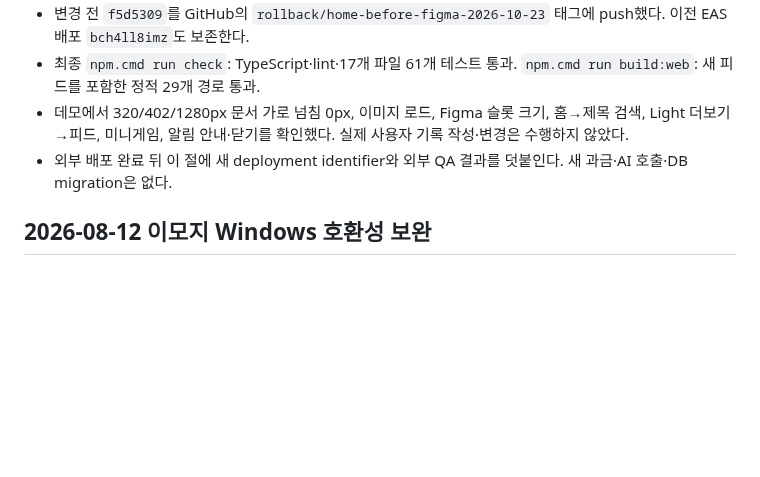
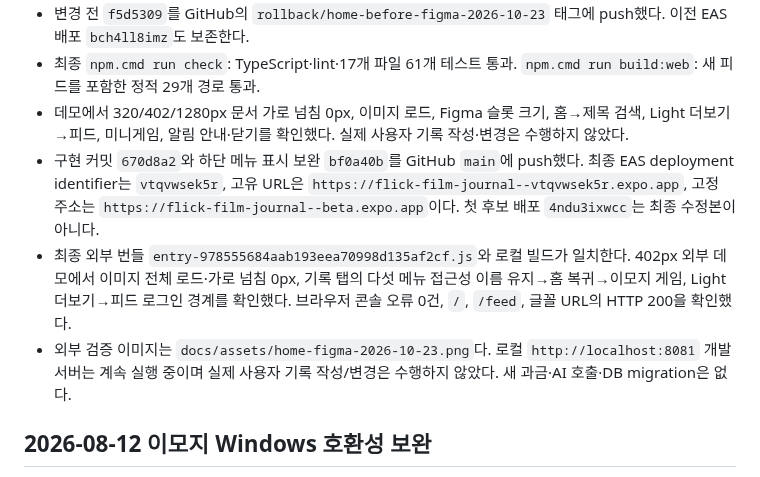
Before and after one commit to hoya0328/flick, a Markdown page: docs/HANDOFF.md, the part around the change. Rendered like a GitHub page; blank space fills up the shorter version.

Commit message:
Document Figma home deployment verification and rollback

```diff
--- a/docs/HANDOFF.md
+++ b/docs/HANDOFF.md
@@ -9,7 +9,9 @@
 - 변경 전 `f5d5309`를 GitHub의 `rollback/home-before-figma-2026-10-23` 태그에 push했다. 이전 EAS 배포 `bch4ll8imz`도 보존한다.
 - 최종 `npm.cmd run check`: TypeScript·lint·17개 파일 61개 테스트 통과. `npm.cmd run build:web`: 새 피드를 포함한 정적 29개 경로 통과.
 - 데모에서 320/402/1280px 문서 가로 넘침 0px, 이미지 로드, Figma 슬롯 크기, 홈→제목 검색, Light 더보기→피드, 미니게임, 알림 안내·닫기를 확인했다. 실제 사용자 기록 작성·변경은 수행하지 않았다.
-- 외부 배포 완료 뒤 이 절에 새 deployment identifier와 외부 QA 결과를 덧붙인다. 새 과금·AI 호출·DB migration은 없다.
+- 구현 커밋 `670d8a2`와 하단 메뉴 표시 보완 `bf0a40b`를 GitHub `main`에 push했다. 최종 EAS deployment identifier는 `vtqvwsek5r`, 고유 URL은 `https://flick-film-journal--vtqvwsek5r.expo.app`, 고정 주소는 `https://flick-film-journal--beta.expo.app`이다. 첫 후보 배포 `4ndu3ixwcc`는 최종 수정본이 아니다.
+- 최종 외부 번들 `entry-978555684aab193eea70998d135af2cf.js`와 로컬 빌드가 일치한다. 402px 외부 데모에서 이미지 전체 로드·가로 넘침 0px, 기록 탭의 다섯 메뉴 접근성 이름 유지→홈 복귀→이모지 게임, Light 더보기→피드 로그인 경계를 확인했다. 브라우저 콘솔 오류 0건, `/`, `/feed`, 글꼴 URL의 HTTP 200을 확인했다.
+- 외부 검증 이미지는 `docs/assets/home-figma-2026-10-23.png`다. 로컬 `http://localhost:8081` 개발 서버는 계속 실행 중이며 실제 사용자 기록 작성/변경은 수행하지 않았다. 새 과금·AI 호출·DB migration은 없다.
 
 
 ## 2026-08-12 이모지 Windows 호환성 보완
```
Also changed, not shown: docs/HOME_REDESIGN.md (+3 -2 lines), docs/assets/home-figma-2026-10-23.png (added).
